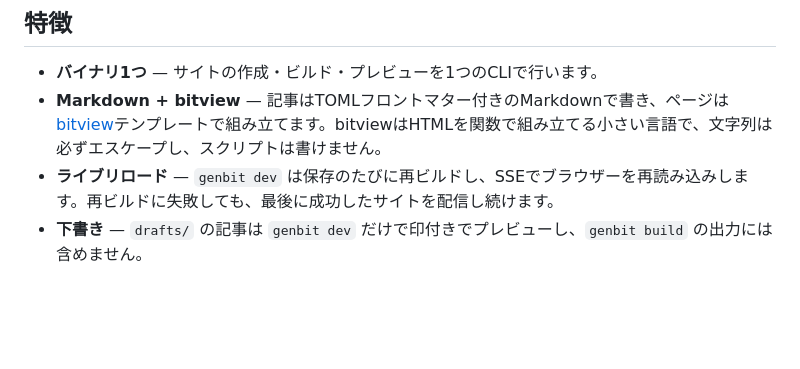
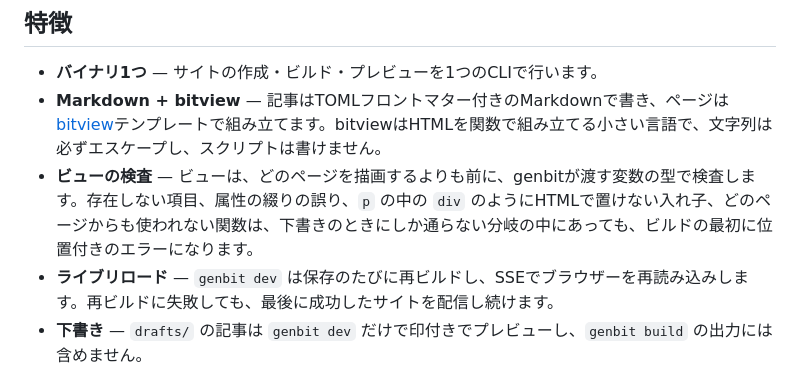
Before and after one commit to nnenn0/genbit, a Markdown page: README.md, the part around the change. Rendered like a GitHub page; blank space fills up the shorter version.

Commit message:
README の特徴にビューの検査を足す
Co-Authored-By: Claude Opus 5.5 <noreply@anthropic.com>

```diff
--- a/README.md
+++ b/README.md
@@ -24,6 +24,7 @@
 
 - **バイナリ1つ** — サイトの作成・ビルド・プレビューを1つのCLIで行います。
 - **Markdown + bitview** — 記事はTOMLフロントマター付きのMarkdownで書き、ページは[bitview](https://github.com/nnenn0/bitview)テンプレートで組み立てます。bitviewはHTMLを関数で組み立てる小さい言語で、文字列は必ずエスケープし、スクリプトは書けません。
+- **ビューの検査** — ビューは、どのページを描画するよりも前に、genbitが渡す変数の型で検査します。存在しない項目、属性の綴りの誤り、`p` の中の `div` のようにHTMLで置けない入れ子、どのページからも使われない関数は、下書きのときにしか通らない分岐の中にあっても、ビルドの最初に位置付きのエラーになります。
 - **ライブリロード** — `genbit dev` は保存のたびに再ビルドし、SSEでブラウザーを再読み込みします。再ビルドに失敗しても、最後に成功したサイトを配信し続けます。
 - **下書き** — `drafts/` の記事は `genbit dev` だけで印付きでプレビューし、`genbit build` の出力には含めません。
 - **CSSのインライン化とHTML圧縮** — 部品ごとにHTMLとCSSを並べて書け、そのページが使う部品のCSSだけをインライン展開し、全ページを圧縮します。初期テーマはJavaScriptなしでOSのライト/ダーク設定に追従します。
```
